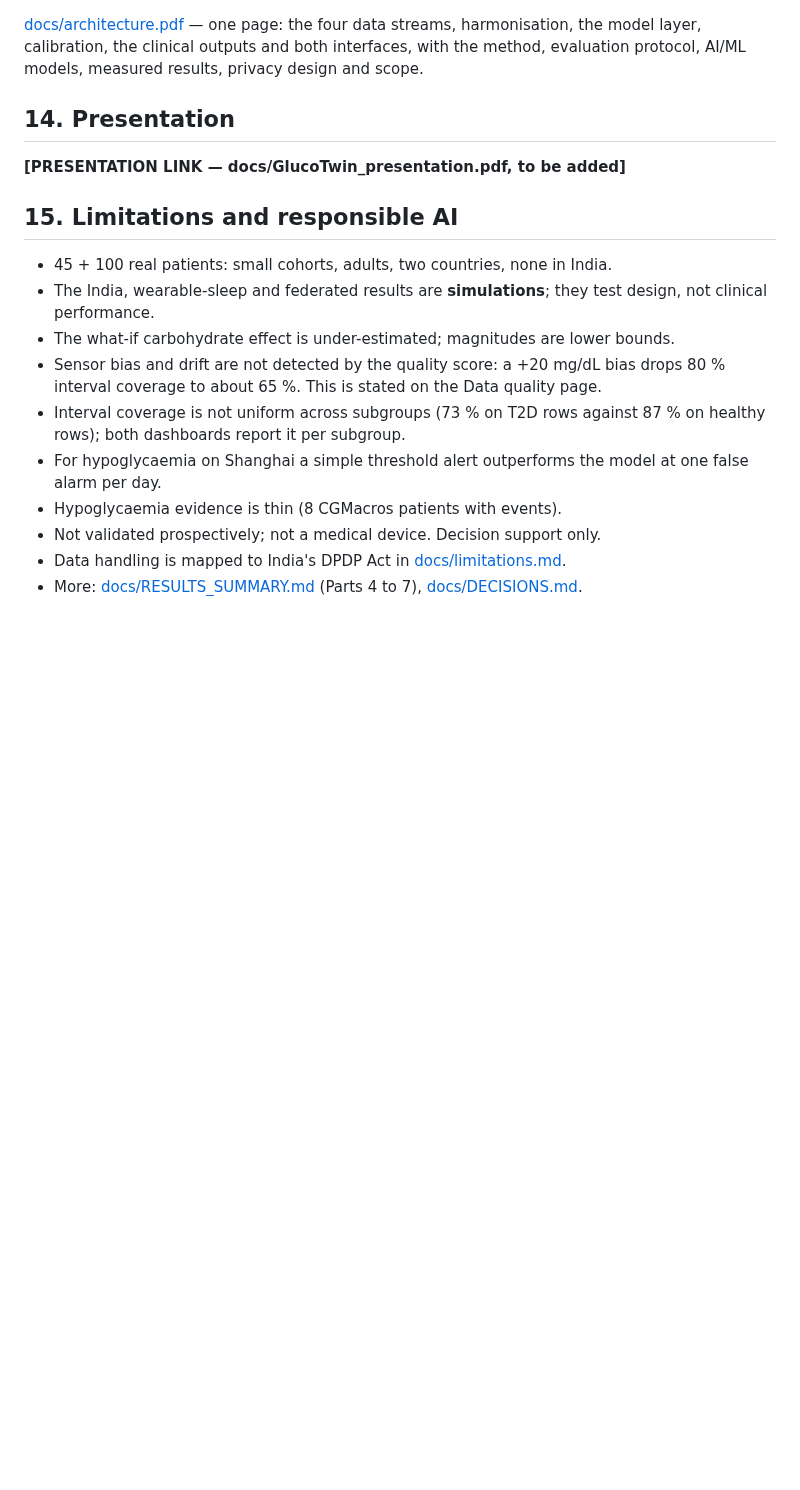
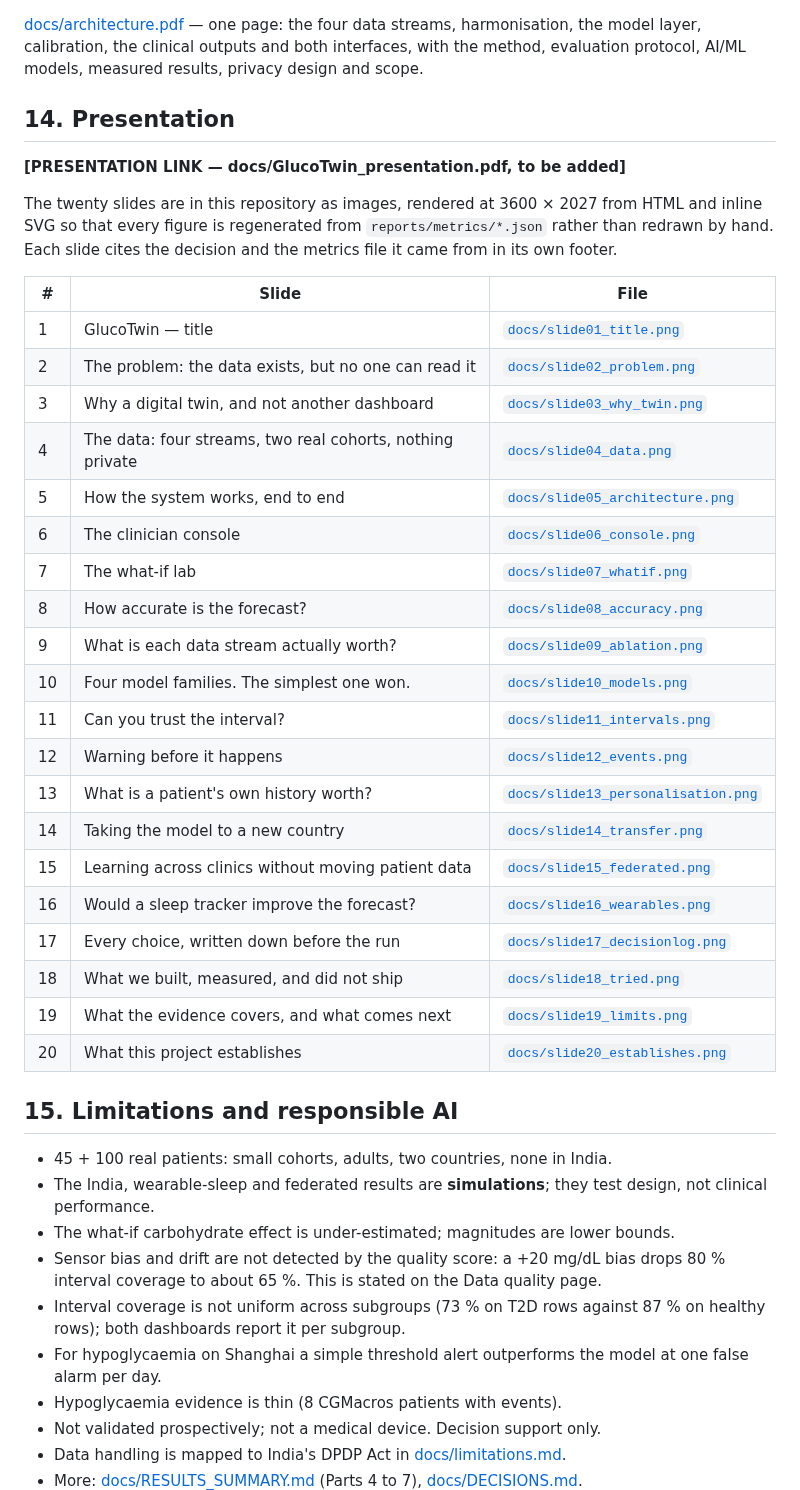
Before and after one commit to cleopatrakilledceaser/SynapseSquad_IITGuwahati, a Markdown page: README.md, the part around one of its changes. Drawn GitHub-style; blank space fills up the shorter version.

Commit message:
docs: fill out README sections 11 and 14
Both were bare placeholders. Neither link exists yet, so the placeholders
stay, but the sections around them now carry the substance a reviewer
needs without them.

Section 11 adds the video's running order with per-section timings taken
from the final script, so a reader knows what the 18 minutes contain
before the link lands.

Section 14 lists all twenty slides by title with a direct link to each
image in docs/, and notes that every figure is regenerated from
reports/metrics/*.json rather than redrawn. All 20 links verified against
files on disk.

Co-Authored-By: Claude Opus 5 <noreply@anthropic.com>
Claude-Session: https://claude.ai/code/session_01M2M5UiL7jkag7dt9S3PLnp

```diff
--- a/README.md
+++ b/README.md
@@ -322,6 +337,33 @@ evaluation protocol, AI/ML models, measured results, privacy design and scope.
 ## 14. Presentation
 
 **[PRESENTATION LINK — docs/GlucoTwin_presentation.pdf, to be added]**
+
+The twenty slides are in this repository as images, rendered at 3600 × 2027 from HTML and inline
+SVG so that every figure is regenerated from `reports/metrics/*.json` rather than redrawn by hand.
+Each slide cites the decision and the metrics file it came from in its own footer.
+
+| # | Slide | File |
+|---|---|---|
+| 1 | GlucoTwin — title | [`docs/slide01_title.png`](docs/slide01_title.png) |
+| 2 | The problem: the data exists, but no one can read it | [`docs/slide02_problem.png`](docs/slide02_problem.png) |
+| 3 | Why a digital twin, and not another dashboard | [`docs/slide03_why_twin.png`](docs/slide03_why_twin.png) |
+| 4 | The data: four streams, two real cohorts, nothing private | [`docs/slide04_data.png`](docs/slide04_data.png) |
+| 5 | How the system works, end to end | [`docs/slide05_architecture.png`](docs/slide05_architecture.png) |
+| 6 | The clinician console | [`docs/slide06_console.png`](docs/slide06_console.png) |
+| 7 | The what-if lab | [`docs/slide07_whatif.png`](docs/slide07_whatif.png) |
+| 8 | How accurate is the forecast? | [`docs/slide08_accuracy.png`](docs/slide08_accuracy.png) |
+| 9 | What is each data stream actually worth? | [`docs/slide09_ablation.png`](docs/slide09_ablation.png) |
+| 10 | Four model families. The simplest one won. | [`docs/slide10_models.png`](docs/slide10_models.png) |
+| 11 | Can you trust the interval? | [`docs/slide11_intervals.png`](docs/slide11_intervals.png) |
+| 12 | Warning before it happens | [`docs/slide12_events.png`](docs/slide12_events.png) |
+| 13 | What is a patient's own history worth? | [`docs/slide13_personalisation.png`](docs/slide13_personalisation.png) |
+| 14 | Taking the model to a new country | [`docs/slide14_transfer.png`](docs/slide14_transfer.png) |
+| 15 | Learning across clinics without moving patient data | [`docs/slide15_federated.png`](docs/slide15_federated.png) |
+| 16 | Would a sleep tracker improve the forecast? | [`docs/slide16_wearables.png`](docs/slide16_wearables.png) |
+| 17 | Every choice, written down before the run | [`docs/slide17_decisionlog.png`](docs/slide17_decisionlog.png) |
+| 18 | What we built, measured, and did not ship | [`docs/slide18_tried.png`](docs/slide18_tried.png) |
+| 19 | What the evidence covers, and what comes next | [`docs/slide19_limits.png`](docs/slide19_limits.png) |
+| 20 | What this project establishes | [`docs/slide20_establishes.png`](docs/slide20_establishes.png) |
 
 ## 15. Limitations and responsible AI
 
```
Also changed, not shown: other parts of README.md (+16 -1 lines).
